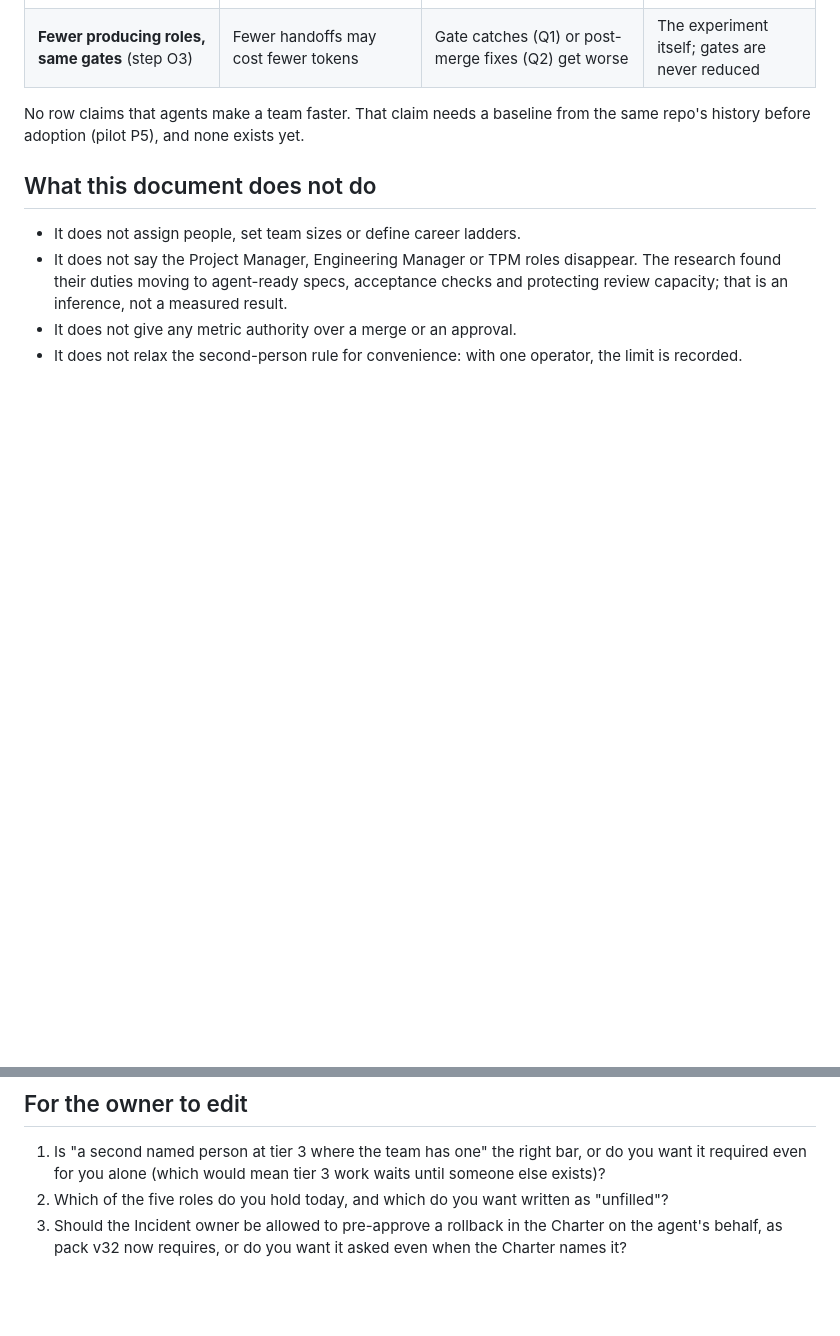
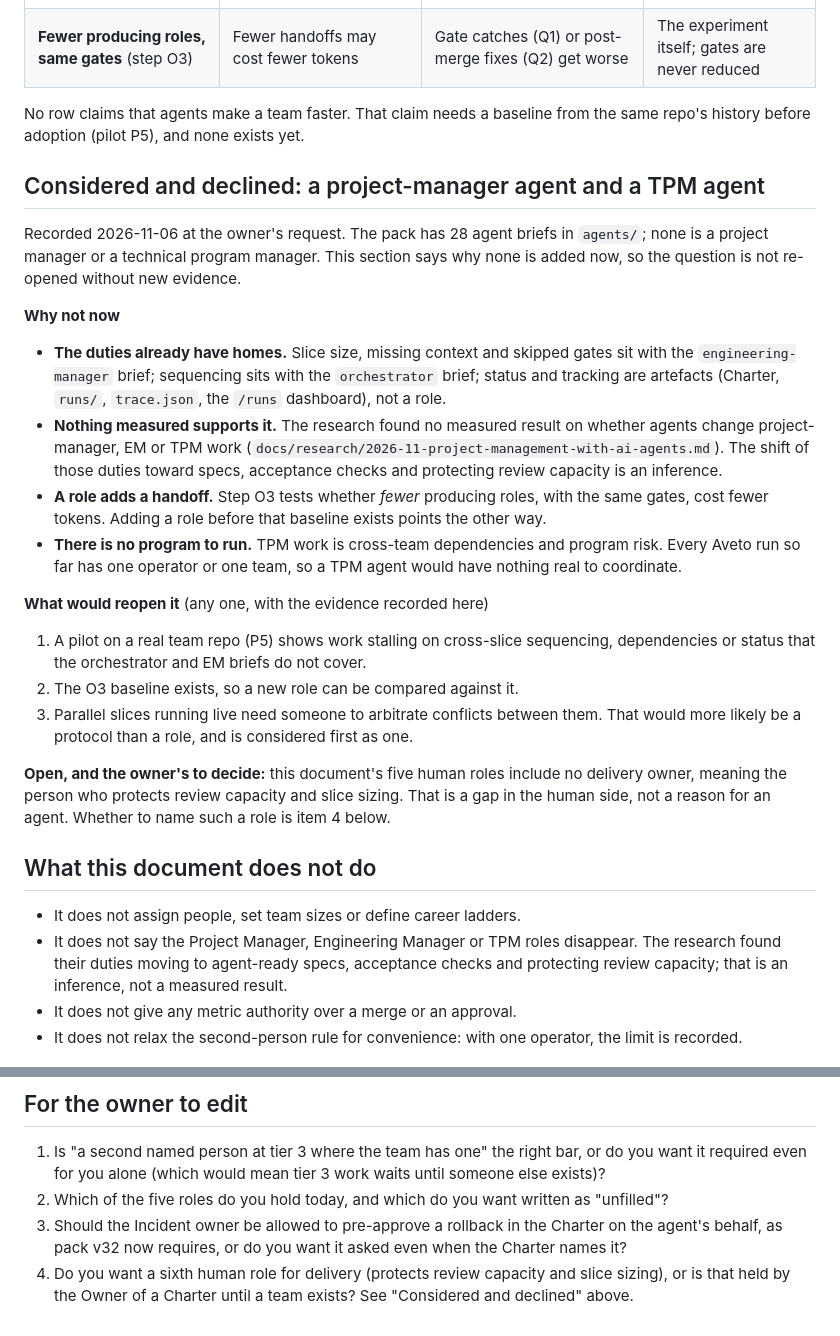
Before and after one commit to gpatwa/agentic-sdlc-playbook, a Markdown page: docs/ORG_MODEL.md, 2 parts joined by grey strips. Rendered like a GitHub page; blank space fills up the shorter version.

Commit message:
ORG_MODEL: record why a project-manager and a TPM agent are not added, with revisit triggers
Proposal doc only; no gate, hook or rule changes. Adds the open question of a
human delivery role as item 4 for the owner.

Co-Authored-By: Claude Sonnet 5.5 <noreply@anthropic.com>

```diff
--- a/docs/ORG_MODEL.md
+++ b/docs/ORG_MODEL.md
@@ -86,6 +86,36 @@ with the W1 metrics.
 No row claims that agents make a team faster. That claim needs a baseline from the same repo's history before adoption (pilot
 P5), and none exists yet.
 
+## Considered and declined: a project-manager agent and a TPM agent
+
+Recorded 2026-11-06 at the owner's request. The pack has 28 agent briefs in `agents/`; none is a project manager or a technical
+program manager. This section says why none is added now, so the question is not re-opened without new evidence.
+
+**Why not now**
+
+- **The duties already have homes.** Slice size, missing context and skipped gates sit with the `engineering-manager` brief;
+  sequencing sits with the `orchestrator` brief; status and tracking are artefacts (Charter, `runs/`, `trace.json`, the `/runs`
+  dashboard), not a role.
+- **Nothing measured supports it.** The research found no measured result on whether agents change project-manager, EM or TPM
+  work (`docs/research/2026-11-project-management-with-ai-agents.md`). The shift of those duties toward specs, acceptance checks
+  and protecting review capacity is an inference.
+- **A role adds a handoff.** Step O3 tests whether *fewer* producing roles, with the same gates, cost fewer tokens. Adding a
+  role before that baseline exists points the other way.
+- **There is no program to run.** TPM work is cross-team dependencies and program risk. Every Aveto run so far has one operator
+  or one team, so a TPM agent would have nothing real to coordinate.
+
+**What would reopen it** (any one, with the evidence recorded here)
+
+1. A pilot on a real team repo (P5) shows work stalling on cross-slice sequencing, dependencies or status that the
+   orchestrator and EM briefs do not cover.
+2. The O3 baseline exists, so a new role can be compared against it.
+3. Parallel slices running live need someone to arbitrate conflicts between them. That would more likely be a protocol than a
+   role, and is considered first as one.
+
+**Open, and the owner's to decide:** this document's five human roles include no delivery owner, meaning the person who protects
+review capacity and slice sizing. That is a gap in the human side, not a reason for an agent. Whether to name such a role is
+item 4 below.
+
 ## What this document does not do
 
 - It does not assign people, set team sizes or define career ladders.
@@ -101,3 +131,5 @@ P5), and none exists yet.
 2. Which of the five roles do you hold today, and which do you want written as "unfilled"?
 3. Should the Incident owner be allowed to pre-approve a rollback in the Charter on the agent's behalf, as pack v32 now requires,
    or do you want it asked even when the Charter names it?
+4. Do you want a sixth human role for delivery (protects review capacity and slice sizing), or is that held by the Owner of a
+   Charter until a team exists? See "Considered and declined" above.
```
